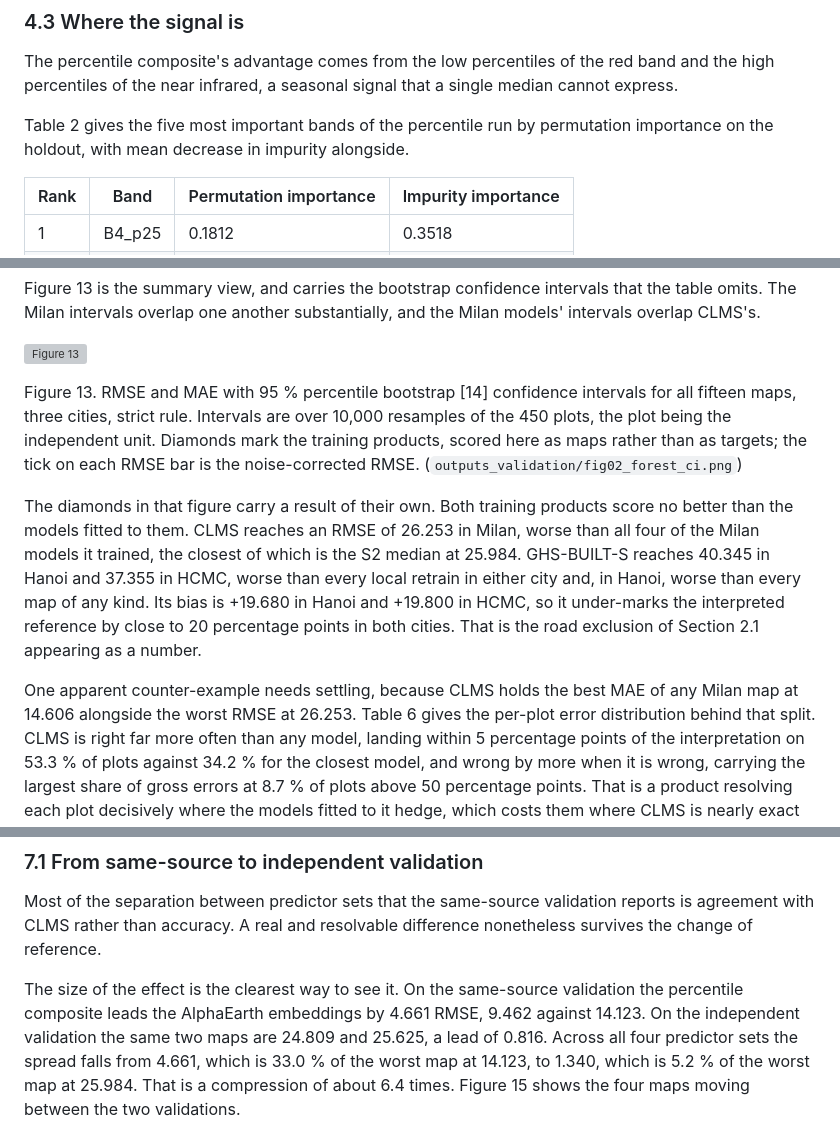
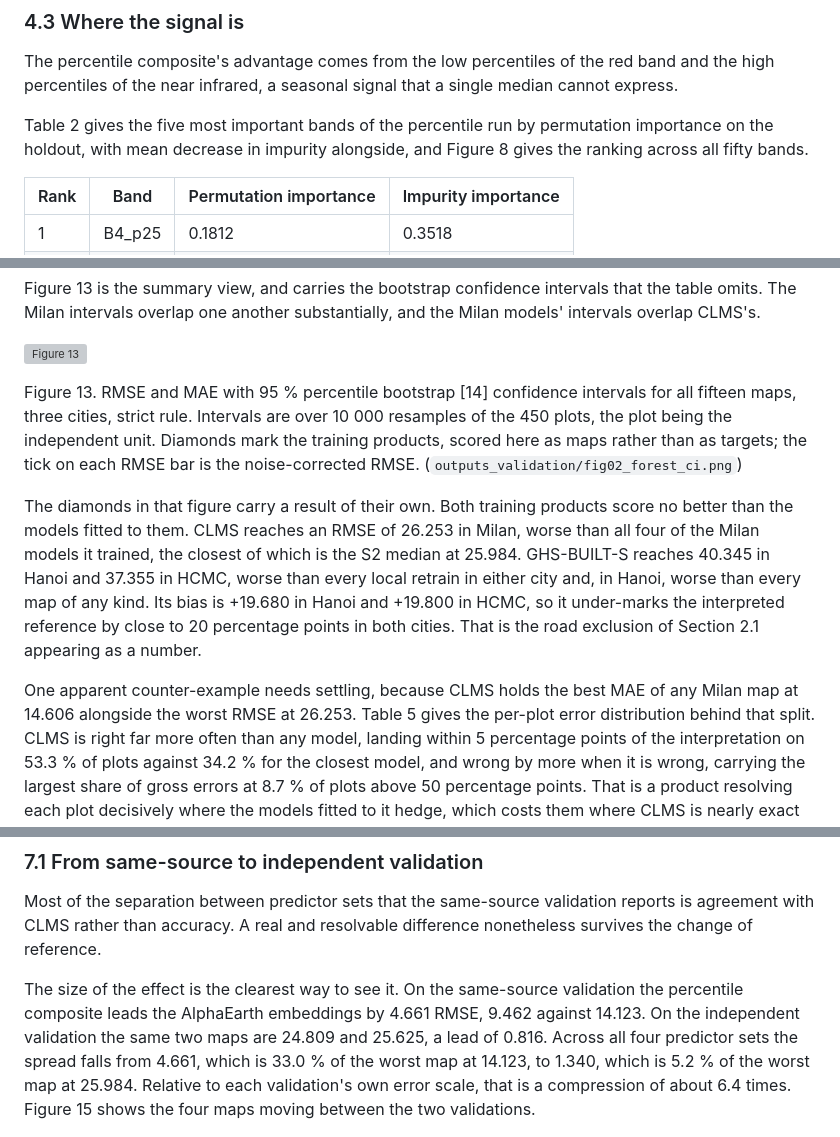
Before and after one commit to tanxiaoo/IMD-Mapping, a Markdown page: report/report.md, 3 parts joined by grey strips. GitHub-like rendering; grey boxes are pictures that could not be loaded.

```diff
--- a/report/report.md
+++ b/report/report.md
@@ -659,7 +669,8 @@ band and the high percentiles of the near infrared, a seasonal signal that a
 single median cannot express.
 
 Table 2 gives the five most important bands of the percentile run by permutation
-importance on the holdout, with mean decrease in impurity alongside.
+importance on the holdout, with mean decrease in impurity alongside, and Figure 8
+gives the ranking across all fifty bands.
 
 | Rank | Band | Permutation importance | Impurity importance |
 |---|---|---|---|
@@ -893,7 +909,7 @@ the Milan models' intervals overlap CLMS's.
 ![Figure 13](../outputs_validation/fig02_forest_ci.png)
 
 Figure 13. RMSE and MAE with 95 % percentile bootstrap [14] confidence intervals
-for all fifteen maps, three cities, strict rule. Intervals are over 10,000
+for all fifteen maps, three cities, strict rule. Intervals are over 10 000
 resamples of the 450 plots, the plot being the independent unit. Diamonds mark the training products, scored
 here as maps rather than as targets; the tick on each RMSE bar is the
 noise-corrected RMSE.
@@ -910,7 +926,7 @@ points in both cities. That is the road exclusion of Section 2.1 appearing as a
 number.
 
 One apparent counter-example needs settling, because CLMS holds the best MAE of
-any Milan map at 14.606 alongside the worst RMSE at 26.253. Table 6 gives the
+any Milan map at 14.606 alongside the worst RMSE at 26.253. Table 5 gives the
 per-plot error distribution behind that split. CLMS is right far more often than
 any model, landing within 5 percentage points of the interpretation on 53.3 % of
 plots against 34.2 % for the closest model, and wrong by more when it is wrong,
@@ -1047,8 +1069,9 @@ validation the percentile composite leads the AlphaEarth embeddings by 4.661
 RMSE, 9.462 against 14.123. On the independent validation the same two maps are
 24.809 and 25.625, a lead of 0.816. Across all four predictor sets the spread
 falls from 4.661, which is 33.0 % of the worst map at 14.123, to 1.340, which is
-5.2 % of the worst map at 25.984. That is a compression of about 6.4 times.
-Figure 15 shows the four maps moving between the two validations.
+5.2 % of the worst map at 25.984. Relative to each validation's own error scale,
+that is a compression of about 6.4 times. Figure 15 shows the four maps moving
+between the two validations.
 
 ![Figure 15](figs/fig_samesource_vs_independent.png)
 
```
Also changed, not shown: other parts of report/report.md (+35 -14 lines).
